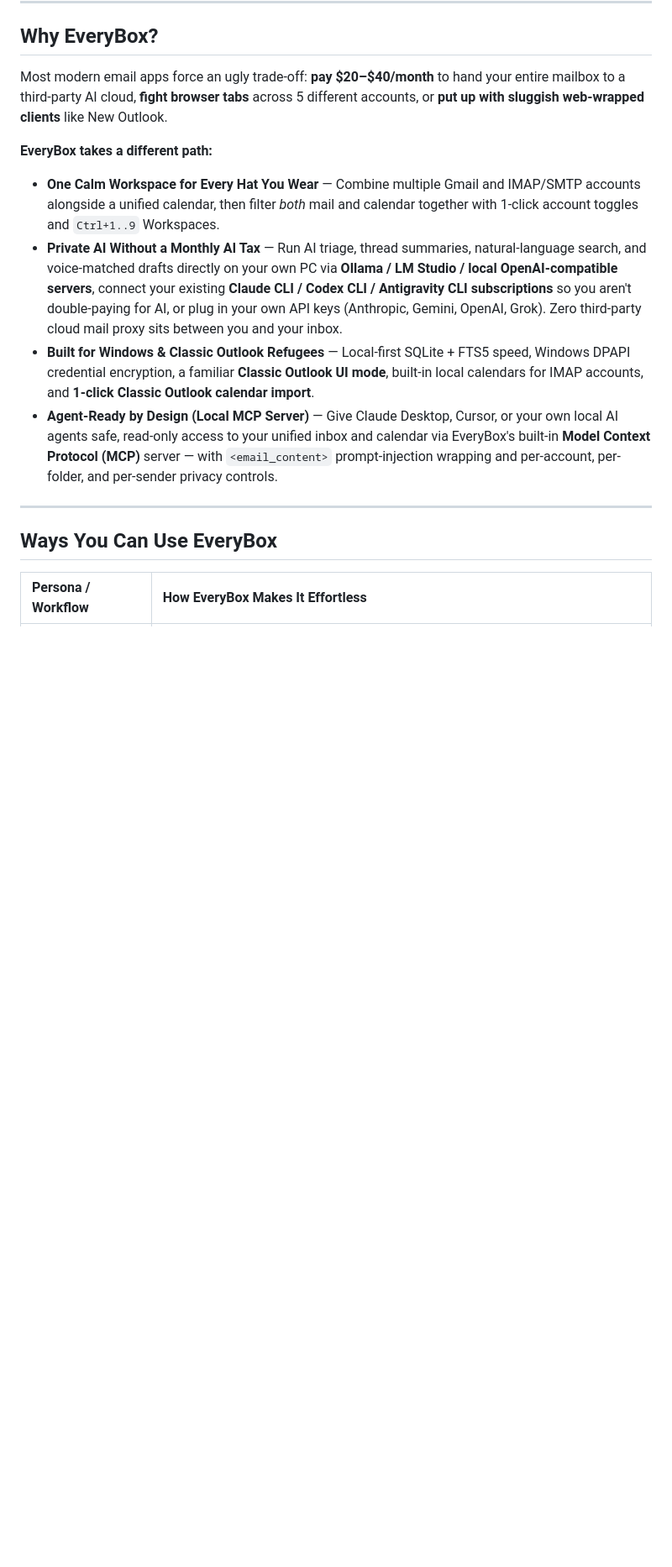
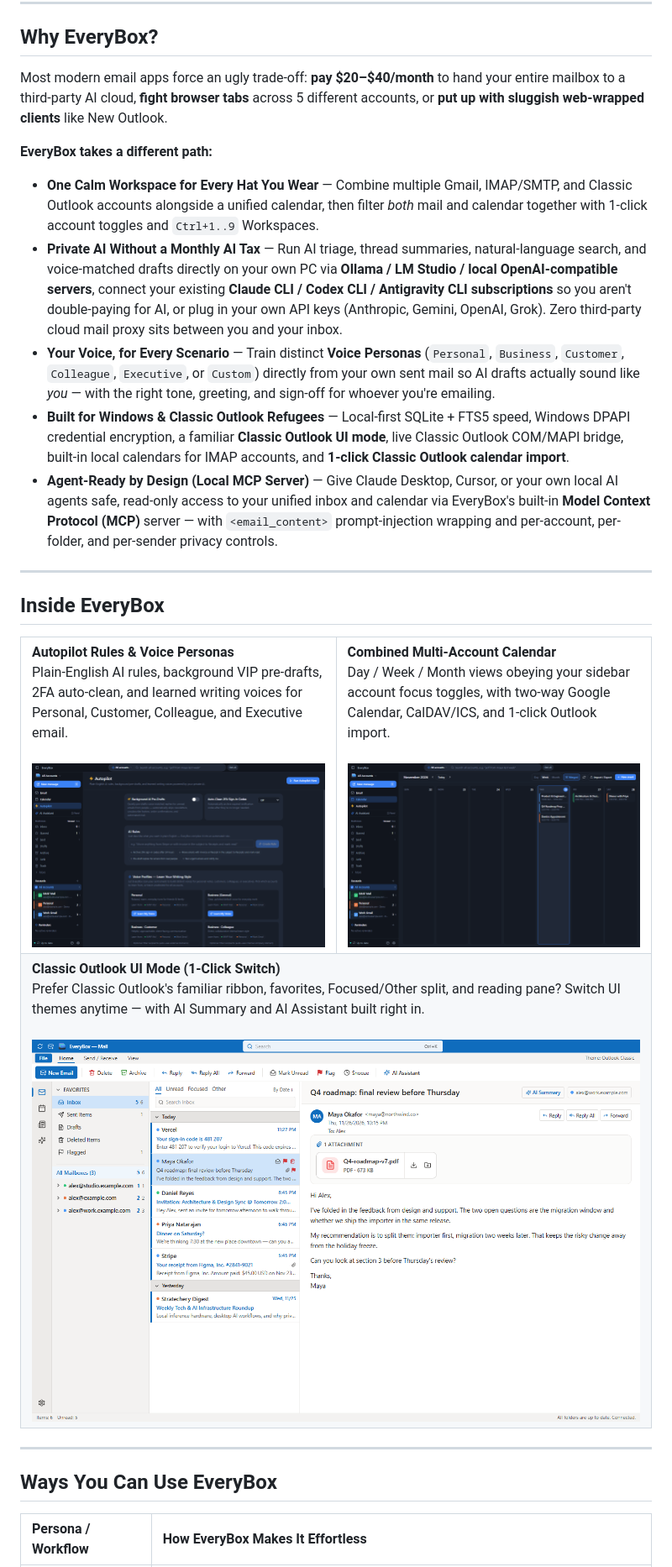
Before and after one commit to SmelterLabs/EveryBox, a Markdown page: README.md, the part around one of its changes. Shown at 84% size. Drawn GitHub-style; pictures changed too: docs/screenshots/autopilot.png (added), docs/screenshots/calendar.png (added), docs/screenshots/outlook-classic.png (added); blank space fills up the shorter version.

Commit message:
docs: add Demo Data screenshots, Voice Personas, and feature highlights to README

```diff
--- a/README.md
+++ b/README.md
@@ -23,10 +26,37 @@ Most modern email apps force an ugly trade-off: **pay \$20–\$40/month** to han
 
 **EveryBox takes a different path:**
 
-- **One Calm Workspace for Every Hat You Wear** — Combine multiple Gmail and IMAP/SMTP accounts alongside a unified calendar, then filter *both* mail and calendar together with 1-click account toggles and `Ctrl+1..9` Workspaces.
+- **One Calm Workspace for Every Hat You Wear** — Combine multiple Gmail, IMAP/SMTP, and Classic Outlook accounts alongside a unified calendar, then filter *both* mail and calendar together with 1-click account toggles and `Ctrl+1..9` Workspaces.
 - **Private AI Without a Monthly AI Tax** — Run AI triage, thread summaries, natural-language search, and voice-matched drafts directly on your own PC via **Ollama / LM Studio / local OpenAI-compatible servers**, connect your existing **Claude CLI / Codex CLI / Antigravity CLI subscriptions** so you aren't double-paying for AI, or plug in your own API keys (Anthropic, Gemini, OpenAI, Grok). Zero third-party cloud mail proxy sits between you and your inbox.
-- **Built for Windows & Classic Outlook Refugees** — Local-first SQLite + FTS5 speed, Windows DPAPI credential encryption, a familiar **Classic Outlook UI mode**, built-in local calendars for IMAP accounts, and **1-click Classic Outlook calendar import**.
+- **Your Voice, for Every Scenario** — Train distinct **Voice Personas** (`Personal`, `Business`, `Customer`, `Colleague`, `Executive`, or `Custom`) directly from your own sent mail so AI drafts actually sound like *you* — with the right tone, greeting, and sign-off for whoever you're emailing.
+- **Built for Windows & Classic Outlook Refugees** — Local-first SQLite + FTS5 speed, Windows DPAPI credential encryption, a familiar **Classic Outlook UI mode**, live Classic Outlook COM/MAPI bridge, built-in local calendars for IMAP accounts, and **1-click Classic Outlook calendar import**.
 - **Agent-Ready by Design (Local MCP Server)** — Give Claude Desktop, Cursor, or your own local AI agents safe, read-only access to your unified inbox and calendar via EveryBox's built-in **Model Context Protocol (MCP)** server — with `<email_content>` prompt-injection wrapping and per-account, per-folder, and per-sender privacy controls.
+
+---
+
+## Inside EveryBox
+
+<table>
+  <tr>
+    <td width="50%" valign="top">
+      <strong>Autopilot Rules &amp; Voice Personas</strong><br />
+      Plain-English AI rules, background VIP pre-drafts, 2FA auto-clean, and learned writing voices for Personal, Customer, Colleague, and Executive email.<br /><br />
+      <img src="docs/screenshots/autopilot.png" alt="EveryBox Autopilot and Voice Personas" width="100%" />
+    </td>
+    <td width="50%" valign="top">
+      <strong>Combined Multi-Account Calendar</strong><br />
+      Day / Week / Month views obeying your sidebar account focus toggles, with two-way Google Calendar, CalDAV/ICS, and 1-click Outlook import.<br /><br />
+      <img src="docs/screenshots/calendar.png" alt="EveryBox Combined Calendar" width="100%" />
+    </td>
+  </tr>
+  <tr>
+    <td colspan="2" valign="top">
+      <strong>Classic Outlook UI Mode (1-Click Switch)</strong><br />
+      Prefer Classic Outlook's familiar ribbon, favorites, Focused/Other split, and reading pane? Switch UI themes anytime — with AI Summary and AI Assistant built right in.<br /><br />
+      <img src="docs/screenshots/outlook-classic.png" alt="EveryBox Classic Outlook UI Theme" width="100%" />
+    </td>
+  </tr>
+</table>
 
 ---
 
```
Also changed, not shown: other parts of README.md (+26 -14 lines), docs/screenshots/inbox.png (added).
